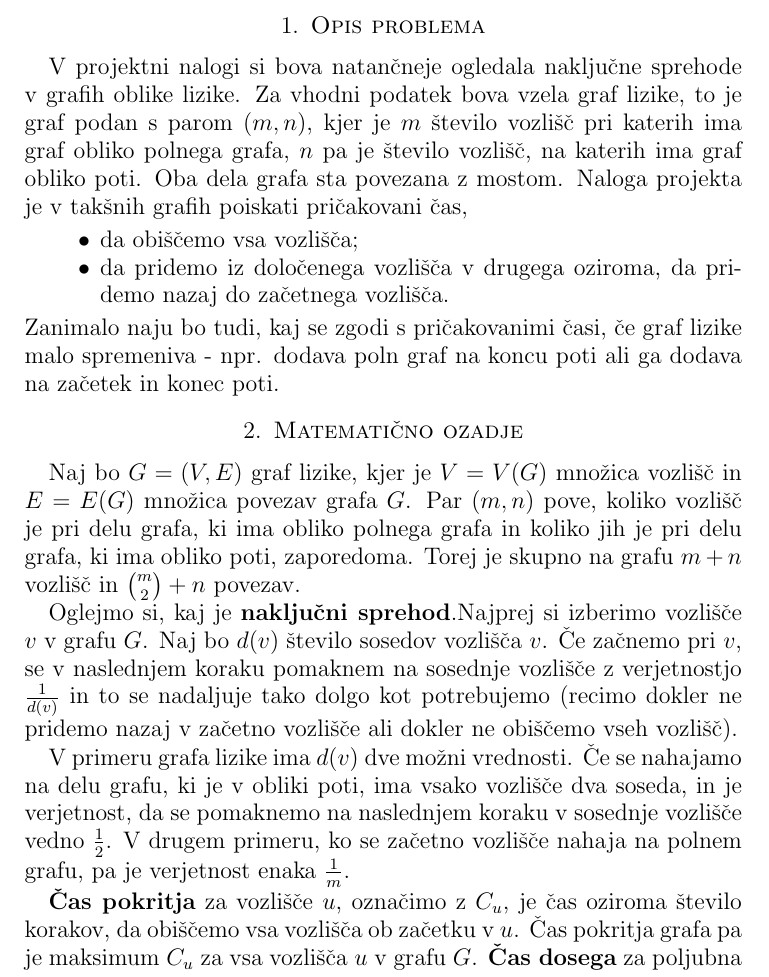
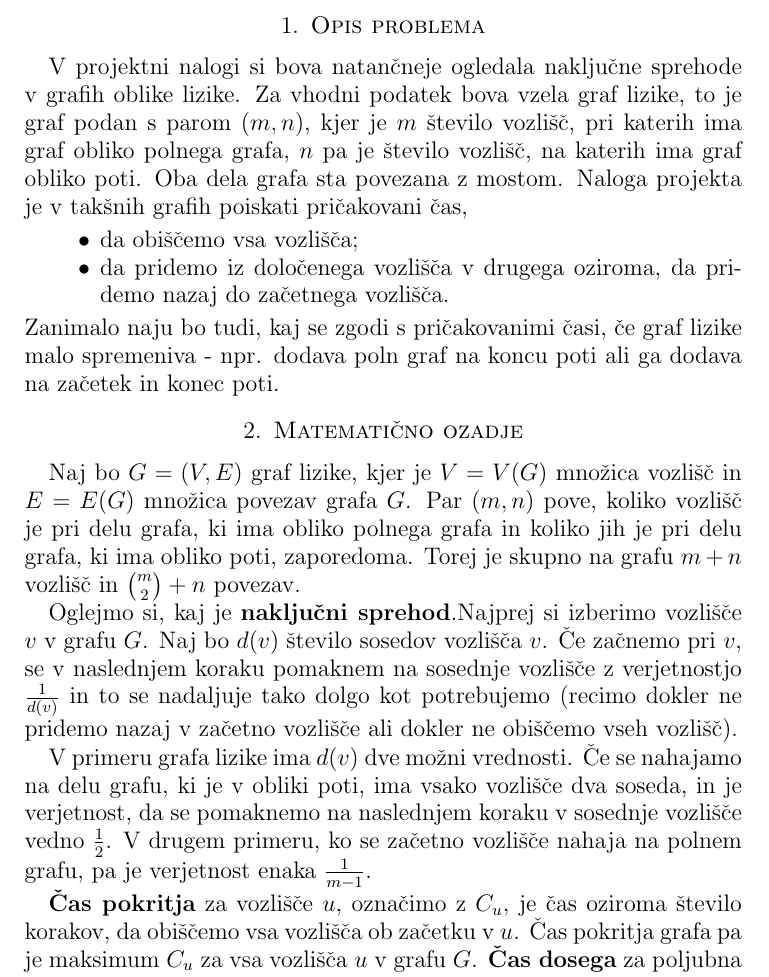
Before and after one commit to brinaribic/Nakljucni-sprehod-v-lizikah, a LaTeX paper (kratek opis.tex): part of page 2 of 2, cut so that both start at the same text. Compiled offline with pdfLaTeX.

Commit message:
popravki

```diff
--- a/kratek opis.tex
+++ b/kratek opis.tex
@@ -40,7 +40,7 @@ Ljubljana, \letnica}
 
 V projektni nalogi si bova natančneje ogledala naključne sprehode v grafih oblike lizike.
 Za vhodni podatek bova vzela graf lizike, to je graf podan s parom $(m,n)$,
-kjer je $m$ število vozlišč pri katerih ima graf obliko polnega grafa,
+kjer je $m$ število vozlišč, pri katerih ima graf obliko polnega grafa,
 $n$ pa je število vozlišč, na katerih ima graf obliko poti. Oba dela grafa sta povezana z mostom.
 Naloga projekta je v takšnih grafih poiskati pričakovani čas,
 \begin{itemize}
@@ -67,7 +67,7 @@ sosednje vozlišče z verjetnostjo $\frac{1}{d(v)}$ in to se nadaljuje tako dolg
 V primeru grafa lizike ima $d(v)$ dve možni vrednosti. Če se nahajamo na
 delu grafu, ki je v obliki poti, ima vsako vozlišče dva soseda, in je verjetnost, da
 se pomaknemo na naslednjem koraku v sosednje vozlišče vedno $\frac{1}{2}$. V drugem primeru, ko se začetno vozlišče nahaja na
-polnem grafu, pa je verjetnost enaka $\frac{1}{m}$.
+polnem grafu, pa je verjetnost enaka $\frac{1}{m-1}$.
 
 \textbf{Čas pokritja} za vozlišče $u$, označimo z $C_u$, je čas oziroma število korakov, da obiščemo vsa vozlišča ob začetku v $u$.
 Čas pokritja grafa pa je maksimum $C_u$ za vsa vozlišča $u$ v grafu $G$.
```
